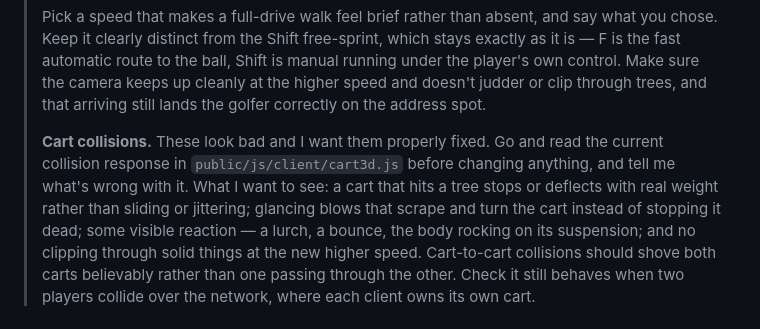
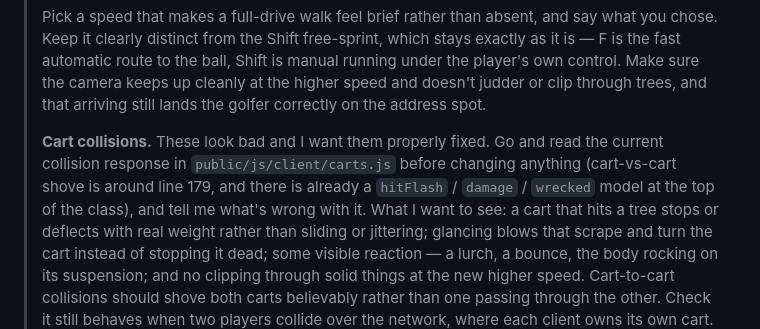
Before and after one commit to owenweaver7477-dotcom/links-and-legends, a Markdown page: ROADMAP-PROMPTS.md, the part around one of its changes. GitHub-like rendering.

```diff
--- a/ROADMAP-PROMPTS.md
+++ b/ROADMAP-PROMPTS.md
@@ -45,8 +48,10 @@ Two things to settle before Prompt 1, because they change what's possible:
 > address spot.
 >
 > **Cart collisions.** These look bad and I want them properly fixed. Go and
-> read the current collision response in `public/js/client/cart3d.js` before
-> changing anything, and tell me what's wrong with it. What I want to see:
+> read the current collision response in `public/js/client/carts.js` before
+> changing anything (cart-vs-cart shove is around line 179, and there is
+> already a `hitFlash` / `damage` / `wrecked` model at the top of the class),
+> and tell me what's wrong with it. What I want to see:
 > a cart that hits a tree stops or deflects with real weight rather than
 > sliding or jittering; glancing blows that scrape and turn the cart instead
 > of stopping it dead; some visible reaction — a lurch, a bounce, the body
```
Also changed, not shown: other parts of ROADMAP-PROMPTS.md (+65 -36 lines).
